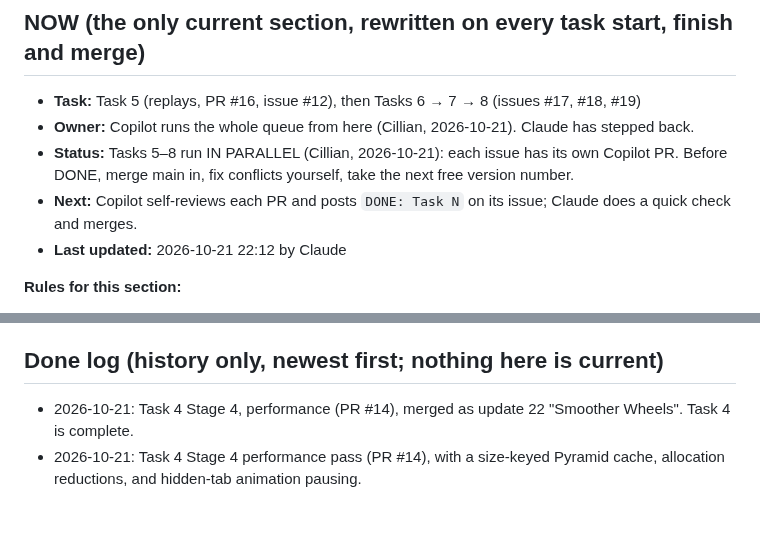
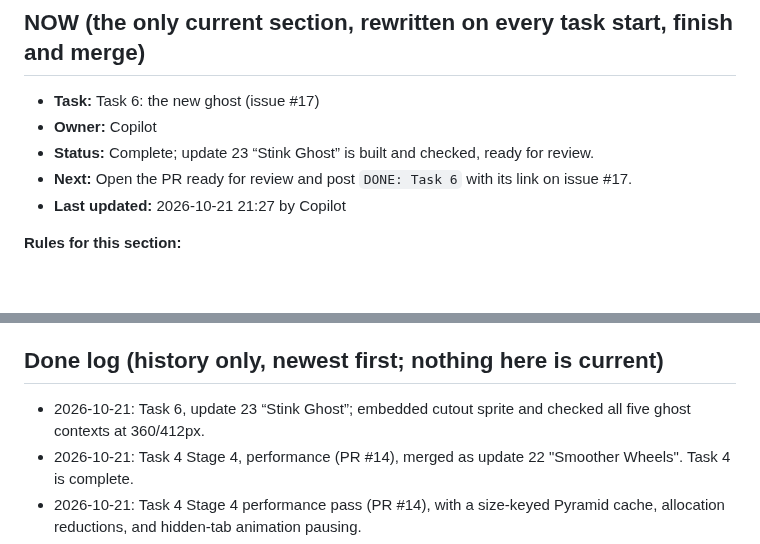
Before and after one commit to cillian1/belfast-wheel-app, a Markdown page: HANDOFF.md, 2 parts joined by grey strips. Drawn GitHub-style; blank space fills up the shorter version.

```diff
--- a/HANDOFF.md
+++ b/HANDOFF.md
@@ -2,11 +2,11 @@
 
 ## NOW (the only current section, rewritten on every task start, finish and merge)
 
-- **Task:** Task 5 (replays, PR #16, issue #12), then Tasks 6 → 7 → 8 (issues #17, #18, #19)
-- **Owner:** Copilot runs the whole queue from here (Cillian, 2026-10-21). Claude has stepped back.
-- **Status:** Tasks 5–8 run IN PARALLEL (Cillian, 2026-10-21): each issue has its own Copilot PR. Before DONE, merge main in, fix conflicts yourself, take the next free version number.
-- **Next:** Copilot self-reviews each PR and posts `DONE: Task N` on its issue; Claude does a quick check and merges.
-- **Last updated:** 2026-10-21 22:12 by Claude
+- **Task:** Task 6: the new ghost (issue #17)
+- **Owner:** Copilot
+- **Status:** Complete; update 23 “Stink Ghost” is built and checked, ready for review.
+- **Next:** Open the PR ready for review and post `DONE: Task 6` with its link on issue #17.
+- **Last updated:** 2026-10-21 21:27 by Copilot
 
 **Rules for this section:**
 1. Only NOW is current. Everything below it is reference (rules, layout) or history (Done log). Never act on a status line anywhere else in this file.
@@ -65,6 +65,7 @@ Phones only take an update between runs. GitHub's raw files can take about 5 min
 
 ## Done log (history only, newest first; nothing here is current)
 
+- 2026-10-21: Task 6, update 23 “Stink Ghost”; embedded cutout sprite and checked all five ghost contexts at 360/412px.
 - 2026-10-21: Task 4 Stage 4, performance (PR #14), merged as update 22 "Smoother Wheels". Task 4 is complete.
 - 2026-10-21: Task 4 Stage 4 performance pass (PR #14), with a size-keyed Pyramid cache, allocation reductions, and hidden-tab animation pausing.
 - 2026-10-21: Task 4 Stage 3, the wallet split into db/ui/money/watch/notes (PR #11), merged. Wallet lines unchanged, and an end-to-end charge and payout passed.
```
Also changed, not shown: COPILOT_TASKS.md (+5 -0 lines), screenshots/task-6/ghost-scenes-360.jpg (added), screenshots/task-6/ghost-scenes-412.jpg (added), 9 other files.
